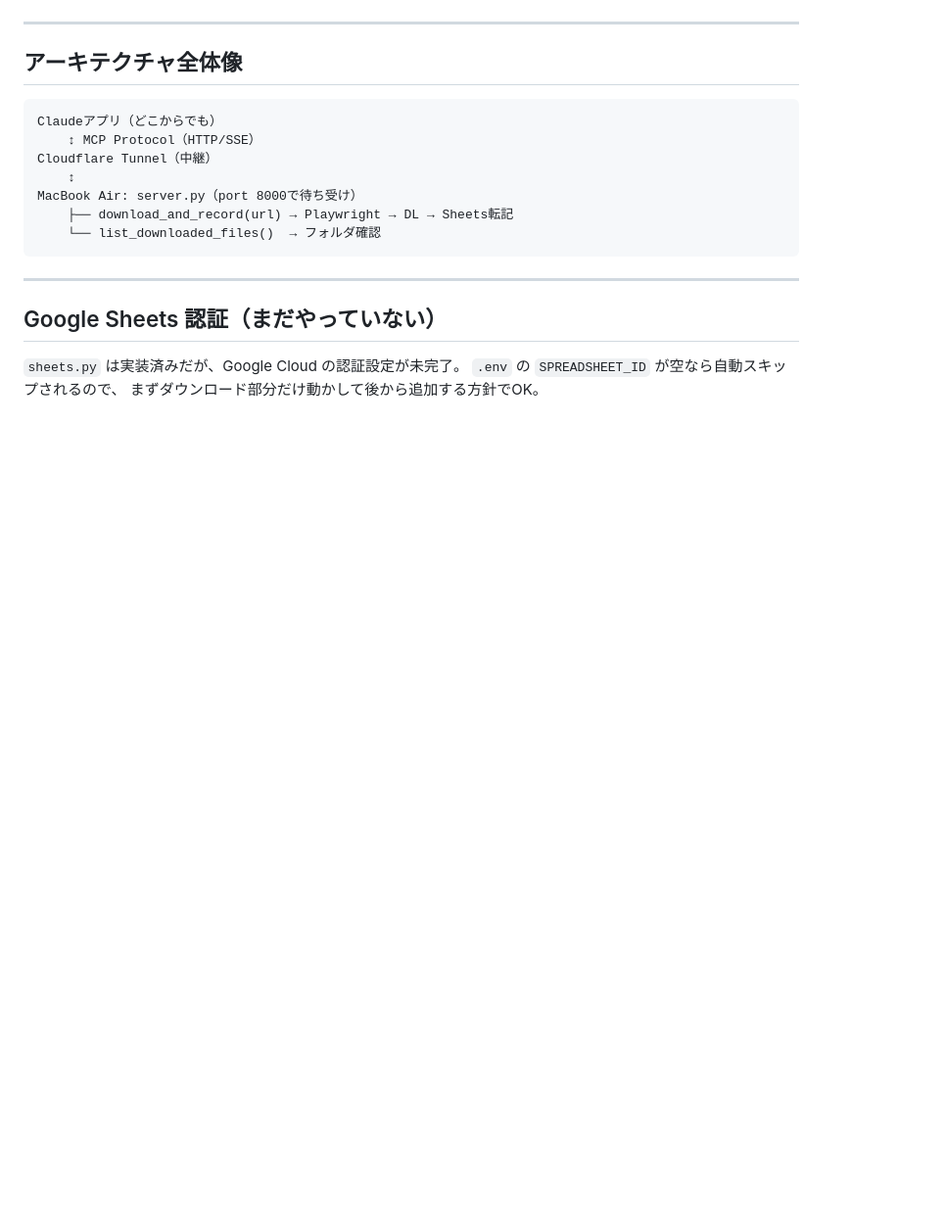
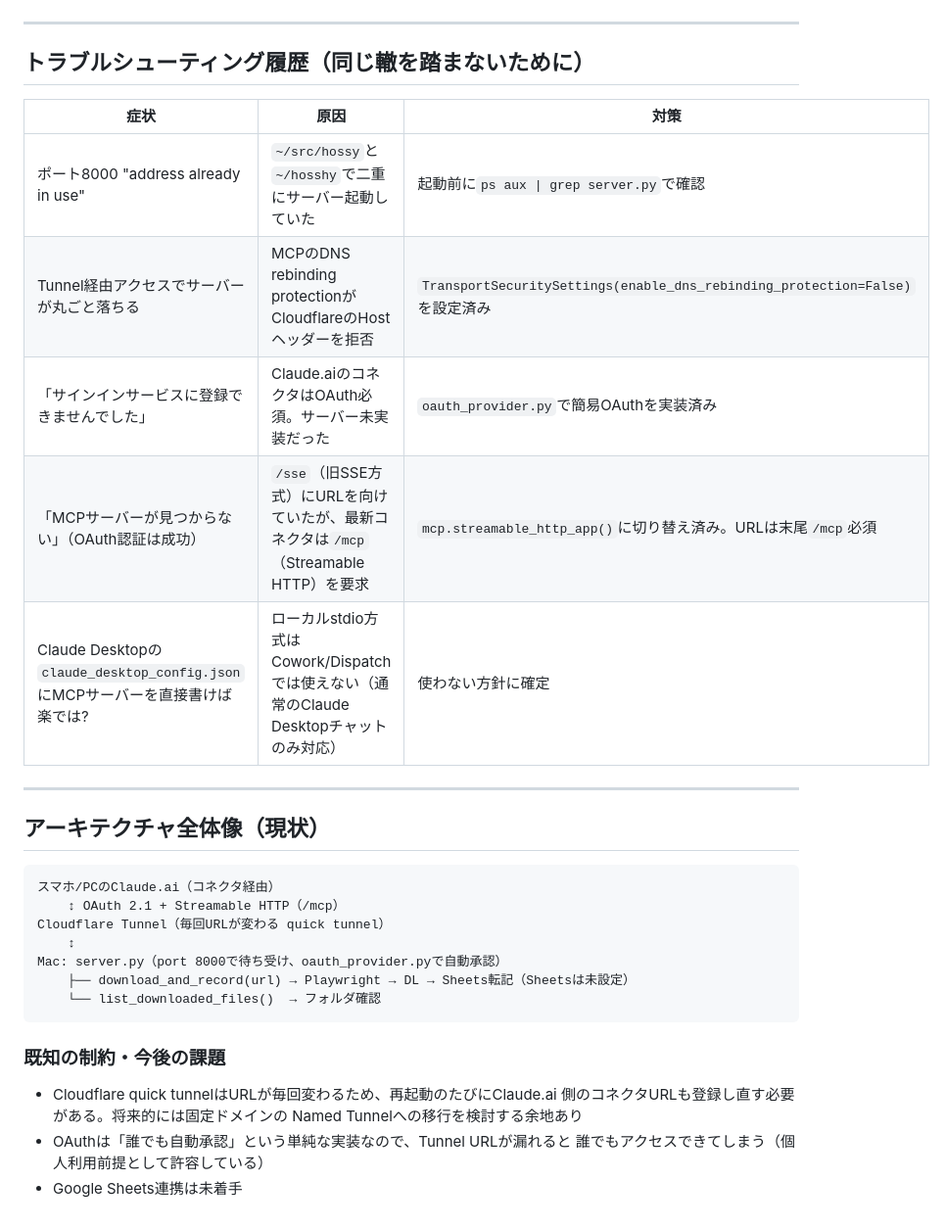
Before and after one commit to hoshiokomatsu-source/hosshy-ai-secretary, a Markdown page: docs/handoff.md, the part around one of its changes. Shown at 98% size. GitHub-like rendering; blank space fills up the shorter version.

Commit message:
docs: 引き継ぎ書を現在の進捗（OAuth実装・Streamable HTTP対応）に更新
コンテキストが長くなったため、新しいチャットでも状況を把握できるよう
handoff.mdを全面的に書き直した。

Co-authored-by: Cursor <cursoragent@cursor.com>

````diff
--- a/docs/handoff.md
+++ b/docs/handoff.md
@@ -125,22 +152,35 @@ Claudeのチャットで：
 
 ---
 
-## アーキテクチャ全体像
+## トラブルシューティング履歴（同じ轍を踏まないために）
+
+| 症状 | 原因 | 対策 |
+|---|---|---|
+| ポート8000 "address already in use" | `~/src/hossy`と`~/hosshy`で二重にサーバー起動していた | 起動前に`ps aux \| grep server.py`で確認 |
+| Tunnel経由アクセスでサーバーが丸ごと落ちる | MCPのDNS rebinding protectionがCloudflareのHostヘッダーを拒否 | `TransportSecuritySettings(enable_dns_rebinding_protection=False)`を設定済み |
+| 「サインインサービスに登録できませんでした」 | Claude.aiのコネクタはOAuth必須。サーバー未実装だった | `oauth_provider.py`で簡易OAuthを実装済み |
+| 「MCPサーバーが見つからない」（OAuth認証は成功） | `/sse`（旧SSE方式）にURLを向けていたが、最新コネクタは`/mcp`（Streamable HTTP）を要求 | `mcp.streamable_http_app()`に切り替え済み。URLは末尾`/mcp`必須 |
+| Claude Desktopの`claude_desktop_config.json`にMCPサーバーを直接書けば楽では? | ローカルstdio方式はCowork/Dispatchでは使えない（通常のClaude Desktopチャットのみ対応） | 使わない方針に確定 |
+
+---
+
+## アーキテクチャ全体像（現状）
 
 ```
-Claudeアプリ（どこからでも）
-    ↕ MCP Protocol（HTTP/SSE）
-Cloudflare Tunnel（中継）
+スマホ/PCのClaude.ai（コネクタ経由）
+    ↕ OAuth 2.1 + Streamable HTTP（/mcp）
+Cloudflare Tunnel（毎回URLが変わる quick tunnel）
     ↕
-MacBook Air: server.py（port 8000で待ち受け）
-    ├── download_and_record(url) → Playwright → DL → Sheets転記
+Mac: server.py（port 8000で待ち受け、oauth_provider.pyで自動承認）
+    ├── download_and_record(url) → Playwright → DL → Sheets転記（Sheetsは未設定）
     └── list_downloaded_files()  → フォルダ確認
 ```
 
----
+### 既知の制約・今後の課題
 
-## Google Sheets 認証（まだやっていない）
-
-`sheets.py` は実装済みだが、Google Cloud の認証設定が未完了。
-`.env` の `SPREADSHEET_ID` が空なら自動スキップされるので、
-まずダウンロード部分だけ動かして後から追加する方針でOK。
+- Cloudflare quick tunnelはURLが毎回変わるため、再起動のたびにClaude.ai
+  側のコネクタURLも登録し直す必要がある。将来的には固定ドメインの
+  Named Tunnelへの移行を検討する余地あり
+- OAuthは「誰でも自動承認」という単純な実装なので、Tunnel URLが漏れると
+  誰でもアクセスできてしまう（個人利用前提として許容している）
+- Google Sheets連携は未着手
````
Also changed, not shown: other parts of docs/handoff.md (+110 -83 lines).
